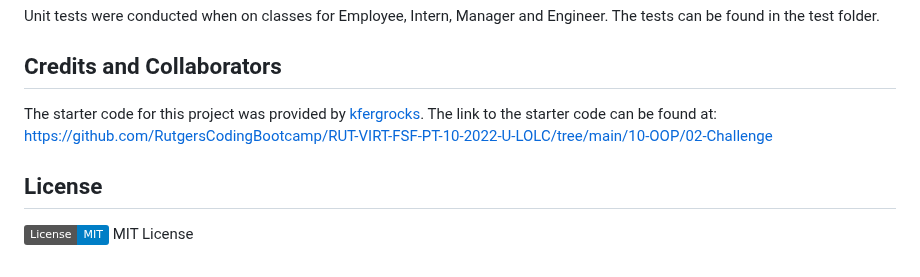
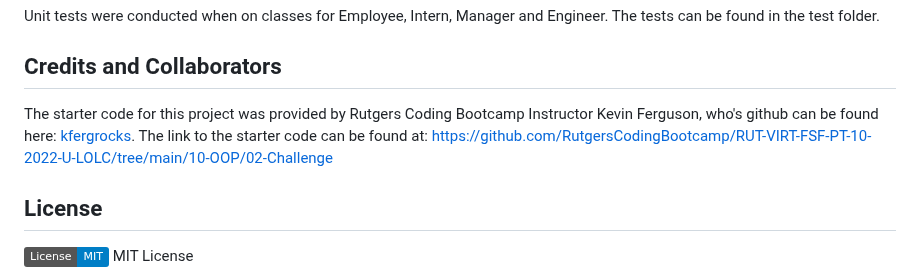
Before and after one commit to phadeline/profile-generator, a Markdown page: README.md, the part around the change. Rendered like a GitHub page; badges without logos.

```diff
--- a/README.md
+++ b/README.md
@@ -55,7 +55,7 @@ Unit tests were conducted when on classes for Employee, Intern, Manager and Engi
 
 
 ## Credits and Collaborators
-The starter code for this project was provided by [kfergrocks](https://github.com/RutgersCodingBootcamp/RUT-VIRT-FSF-PT-10-2022-U-LOLC).  The link to the starter code can be found at: https://github.com/RutgersCodingBootcamp/RUT-VIRT-FSF-PT-10-2022-U-LOLC/tree/main/10-OOP/02-Challenge
+The starter code for this project was provided by Rutgers Coding Bootcamp Instructor Kevin Ferguson, who's github can be found here: [kfergrocks](https://github.com/RutgersCodingBootcamp/RUT-VIRT-FSF-PT-10-2022-U-LOLC).  The link to the starter code can be found at: https://github.com/RutgersCodingBootcamp/RUT-VIRT-FSF-PT-10-2022-U-LOLC/tree/main/10-OOP/02-Challenge
 
 
 
```
